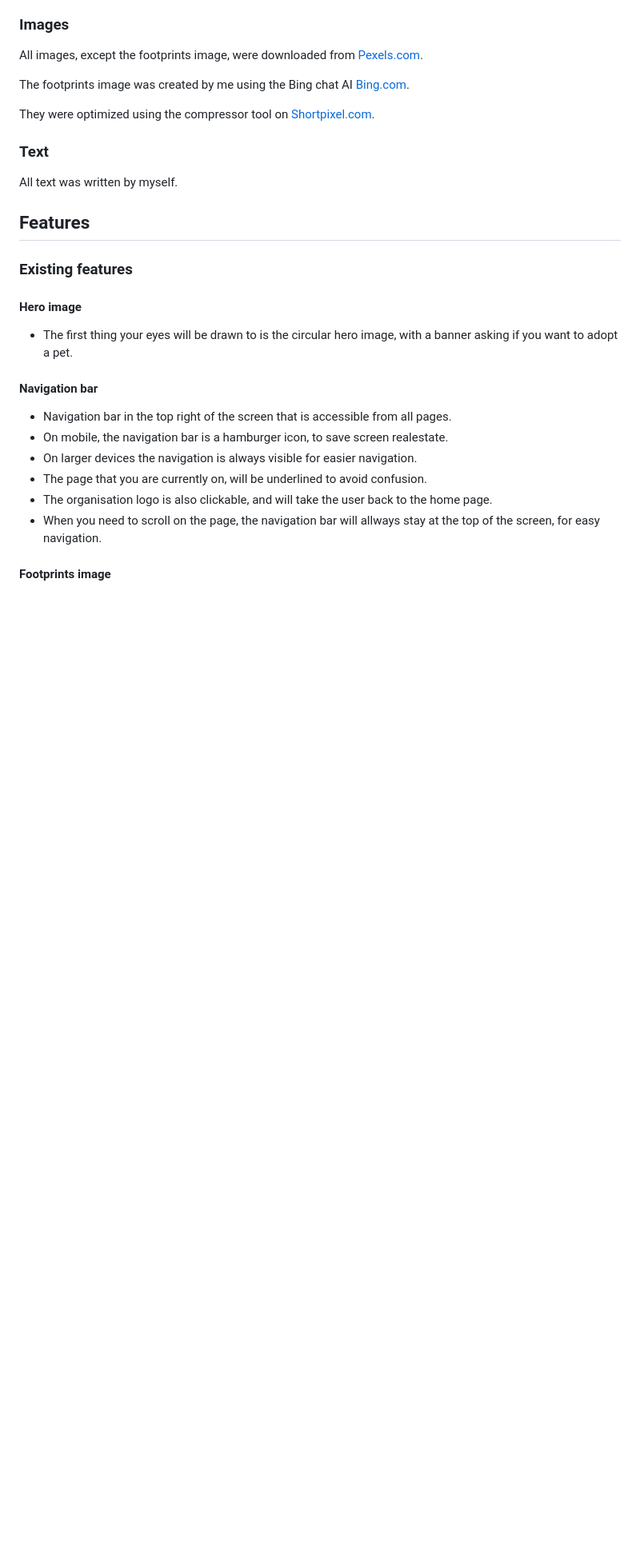
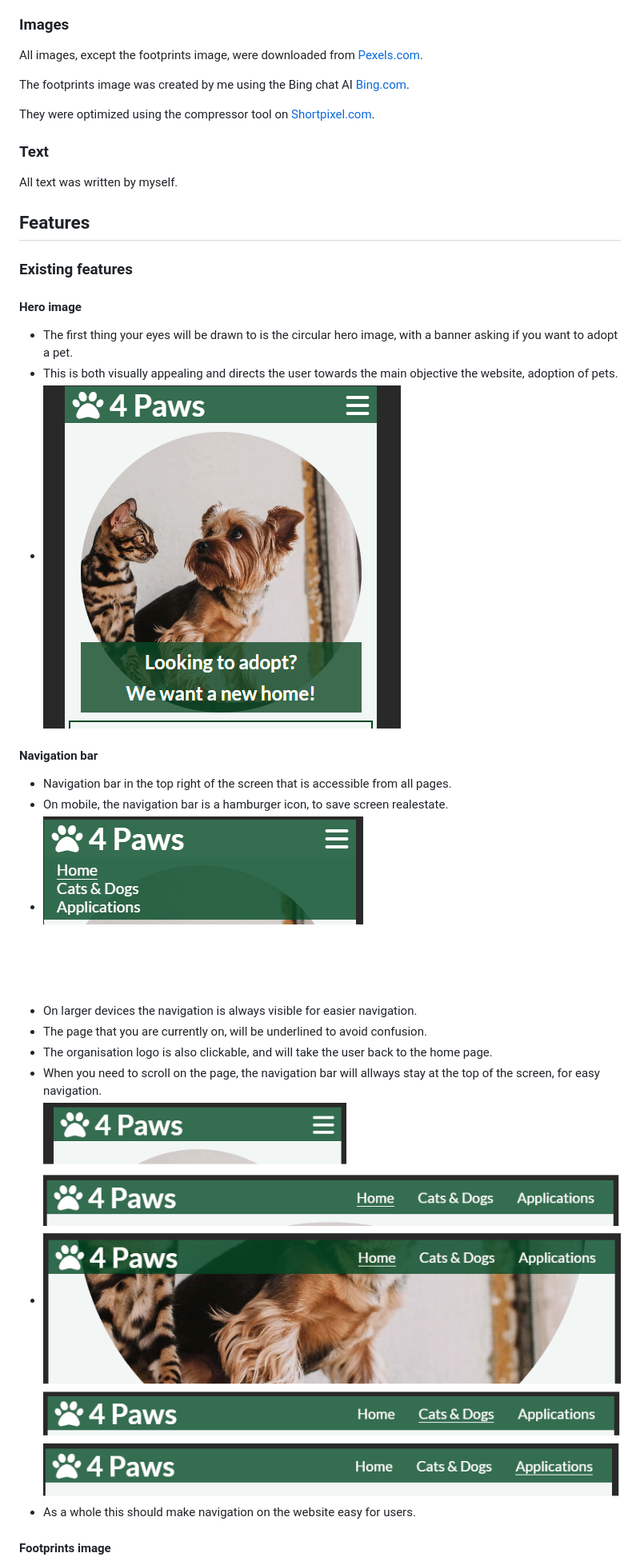
Before and after one commit to hogbergmarkus/4-paws, a Markdown page: README.md, the part around the change printed below. Shown: that part at 80% size. GitHub-like rendering; pictures changed too: assets/images/hero-image-readme.png (added), assets/images/nav-area.png (added), assets/images/nav-bar-expand.png (added); blank space fills up the shorter version.

```diff
--- a/README.md
+++ b/README.md
@@ -132,15 +132,20 @@ All text was written by myself.
 #### Hero image
 
 - The first thing your eyes will be drawn to is the circular hero image, with a banner asking if you want to adopt a pet.
+- This is both visually appealing and directs the user towards the main objective the website, adoption of pets.
+- ![Hero image](assets/images/hero-image-readme.png)
 
 #### Navigation bar
 
 - Navigation bar in the top right of the screen that is accessible from all pages.
 - On mobile, the navigation bar is a hamburger icon, to save screen realestate.
+- ![Nav bar hamburger](assets/images/nav-bar-expand.png)
 - On larger devices the navigation is always visible for easier navigation.
 - The page that you are currently on, will be underlined to avoid confusion.
 - The organisation logo is also clickable, and will take the user back to the home page.
 - When you need to scroll on the page, the navigation bar will allways stay at the top of the screen, for easy navigation.
+- ![Multiple nav bar images](assets/images/nav-area.png)
+- As a whole this should make navigation on the website easy for users.
 
 #### Footprints image
 
```
Also changed, not shown: other parts of README.md (+6 -0 lines), assets/images/footer-screenshot.png (added), assets/images/footprints-screenshot.png (added), assets/images/link-in-text.png (added).
